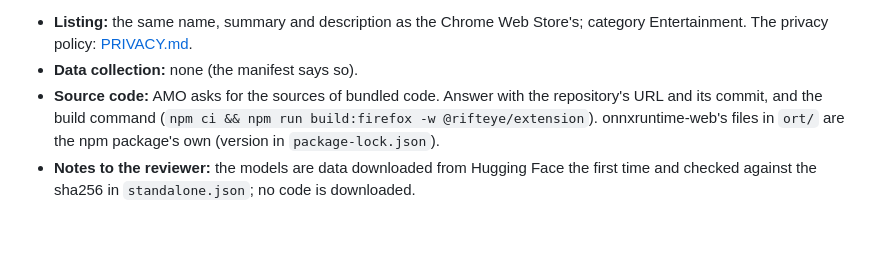
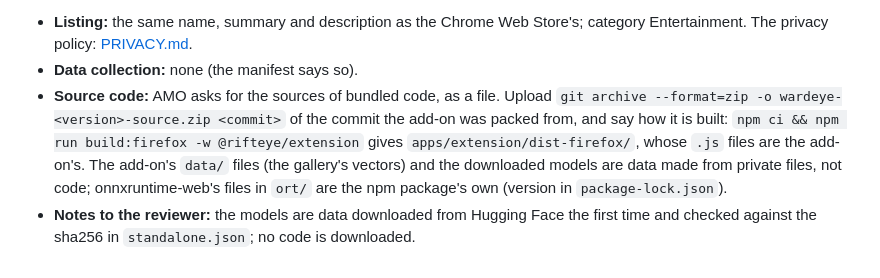
Before and after one commit to effe-exe/Wardeye, a Markdown page: docs/releasing.md, the part around the change. Drawn GitHub-style; blank space fills up the shorter version.

```diff
--- a/docs/releasing.md
+++ b/docs/releasing.md
@@ -214,5 +214,5 @@ RIFTEYE_DATA=~/rifteye-data npm run pack:firefox -w @rifteye/extension -- --out
 
 - **Listing:** the same name, summary and description as the Chrome Web Store's; category Entertainment. The privacy policy: [PRIVACY.md](PRIVACY.md).
 - **Data collection:** none (the manifest says so).
-- **Source code:** AMO asks for the sources of bundled code. Answer with the repository's URL and its commit, and the build command (`npm ci && npm run build:firefox -w @rifteye/extension`). onnxruntime-web's files in `ort/` are the npm package's own (version in `package-lock.json`).
+- **Source code:** AMO asks for the sources of bundled code, as a file. Upload `git archive --format=zip -o wardeye-<version>-source.zip <commit>` of the commit the add-on was packed from, and say how it is built: `npm ci && npm run build:firefox -w @rifteye/extension` gives `apps/extension/dist-firefox/`, whose `.js` files are the add-on's. The add-on's `data/` files (the gallery's vectors) and the downloaded models are data made from private files, not code; onnxruntime-web's files in `ort/` are the npm package's own (version in `package-lock.json`).
 - **Notes to the reviewer:** the models are data downloaded from Hugging Face the first time and checked against the sha256 in `standalone.json`; no code is downloaded.
```
Also changed, not shown: docs/decisions.md (+7 -2 lines).
